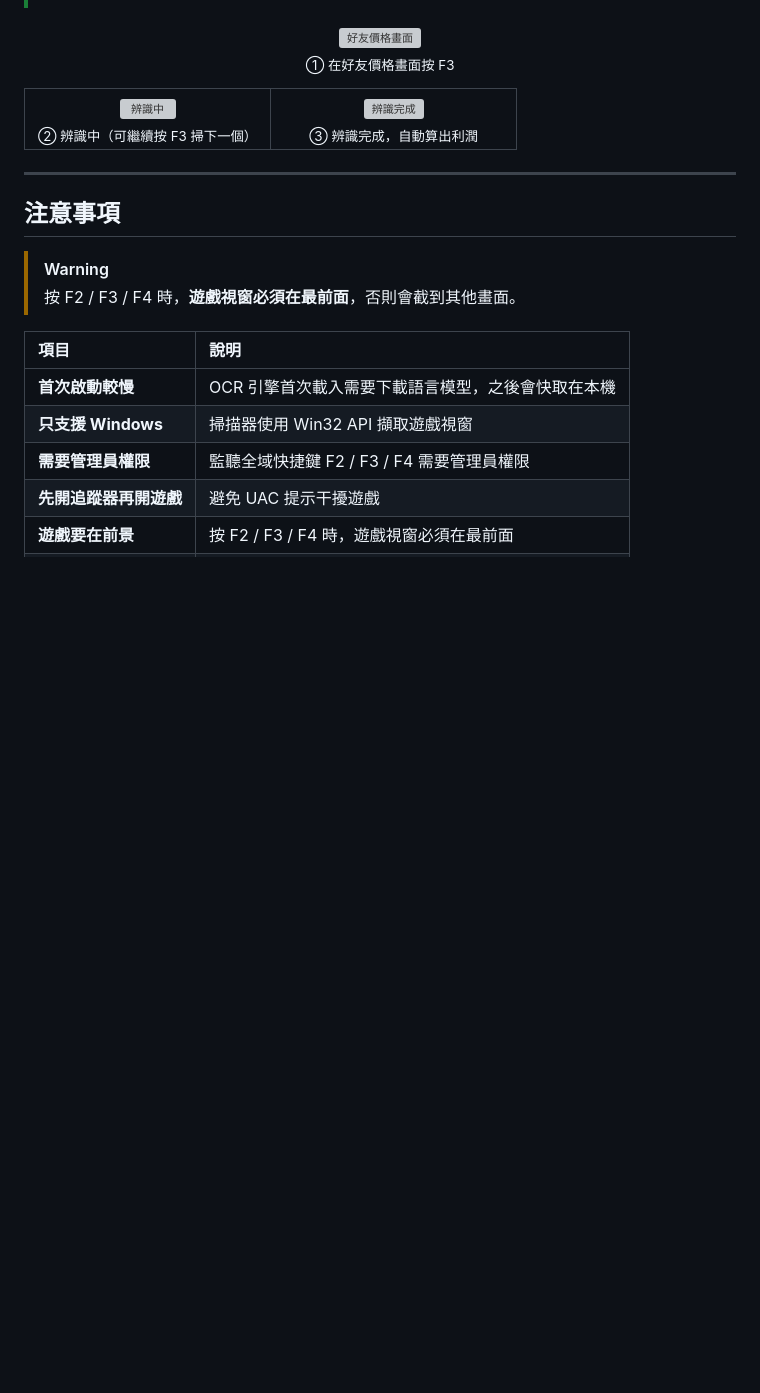
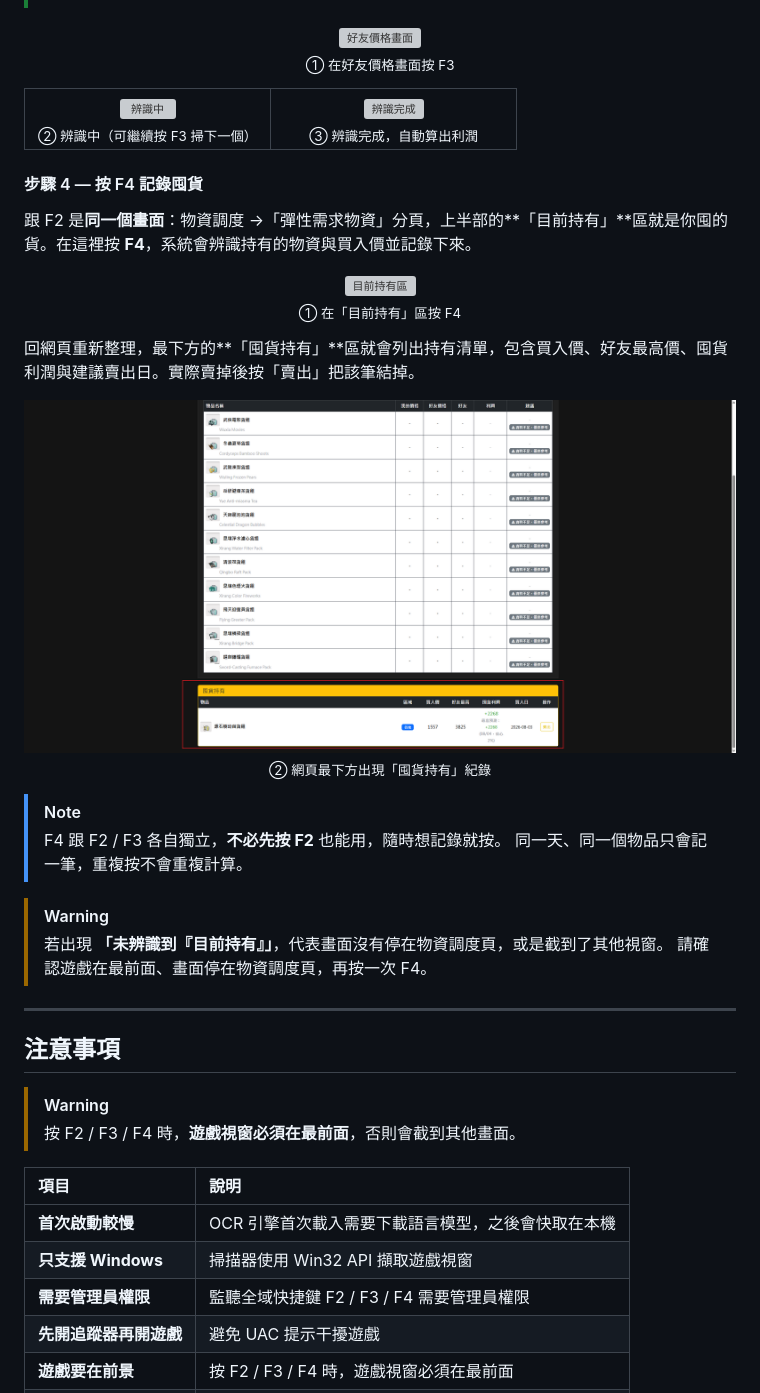
Before and after one commit to eric25382772/endfield-price-tracker, a Markdown page: README.md, the part around the change. Rendered like a GitHub page; pictures changed too: docs/images/f4_web_stockpile.png (added); blank space fills up the shorter version; grey boxes are pictures that could not be loaded.

Commit message:
README：補上 F4 記錄囤貨的操作教學與截圖
- 說明 F4 與 F2 在同一個「彈性需求物資」畫面
- 截圖放 docs/images/（不在 update zip 白名單內，不影響自動更新）

Co-Authored-By: Claude Opus 5 <noreply@anthropic.com>

```diff
--- a/README.md
+++ b/README.md
@@ -205,6 +205,30 @@
 </tr>
 </table>
 
+#### 步驟 4 — 按 F4 記錄囤貨
+
+跟 F2 是**同一個畫面**：物資調度 →「彈性需求物資」分頁，上半部的**「目前持有」**區就是你囤的貨。在這裡按 **F4**，系統會辨識持有的物資與買入價並記錄下來。
+
+<p align="center">
+  <img src="docs/images/f4_game_stockpile.png" width="820" alt="目前持有區"><br>
+  <sub>① 在「目前持有」區按 F4</sub>
+</p>
+
+回網頁重新整理，最下方的**「囤貨持有」**區就會列出持有清單，包含買入價、好友最高價、囤貨利潤與建議賣出日。實際賣掉後按「賣出」把該筆結掉。
+
+<p align="center">
+  <img src="docs/images/f4_web_stockpile.png" width="820" alt="囤貨持有區"><br>
+  <sub>② 網頁最下方出現「囤貨持有」紀錄</sub>
+</p>
+
+> [!NOTE]
+> F4 跟 F2 / F3 各自獨立，**不必先按 F2** 也能用，隨時想記錄就按。
+> 同一天、同一個物品只會記一筆，重複按不會重複計算。
+
+> [!WARNING]
+> 若出現 **「未辨識到『目前持有』」**，代表畫面沒有停在物資調度頁，或是截到了其他視窗。
+> 請確認遊戲在最前面、畫面停在物資調度頁，再按一次 F4。
+
 ---
 
 ## 注意事項
```
Also changed, not shown: 1 other file.
